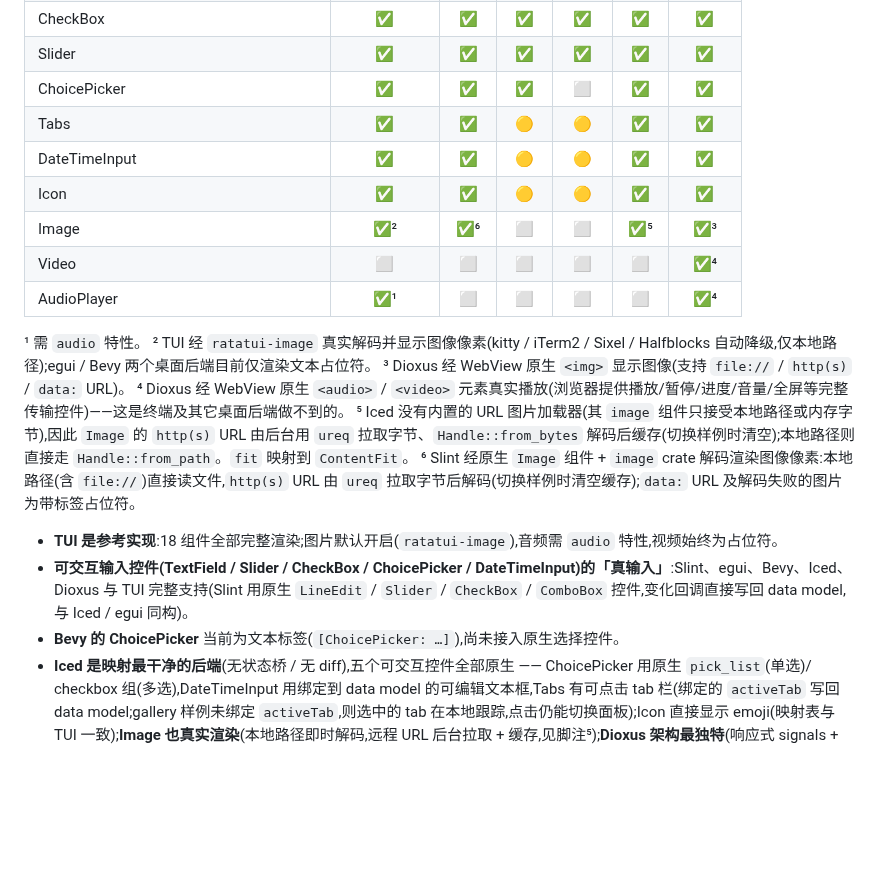
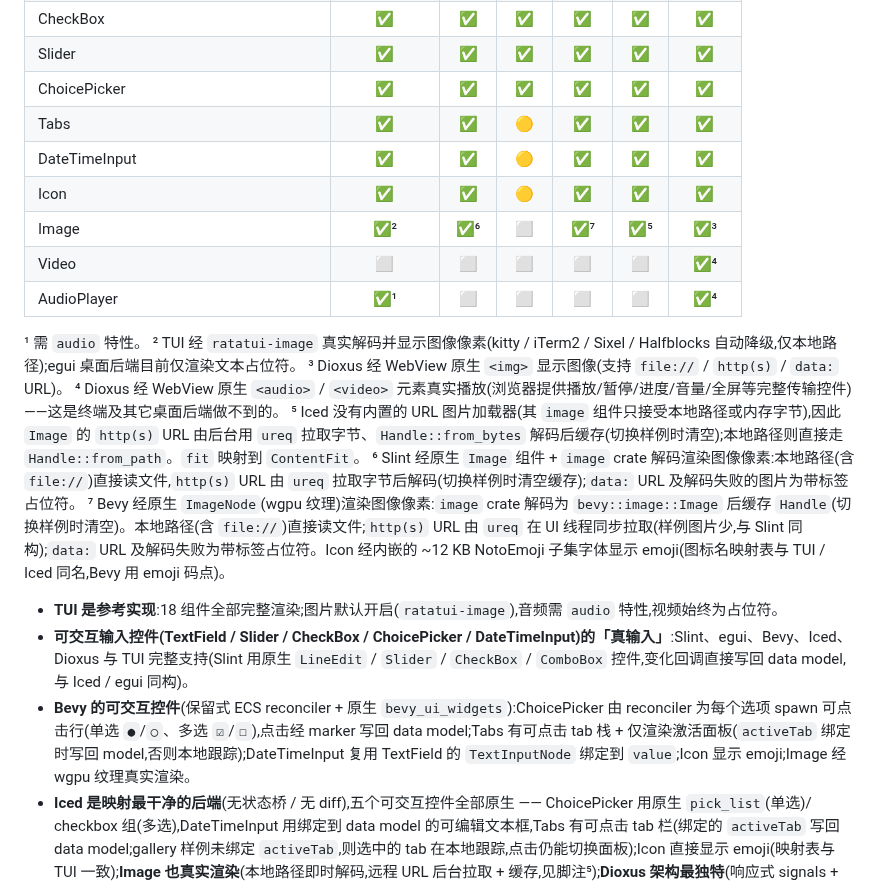
Before and after one commit to Liangdi/a2ui, a Markdown page: README.md, the part around one of its changes. Drawn GitHub-style; blank space fills up the shorter version.

```diff
--- a/README.md
+++ b/README.md
@@ -114,24 +115,25 @@ cargo run -p a2ui --example 12_handshake
 | TextField | ✅ | ✅ | ✅ | ✅ | ✅ | ✅ |
 | CheckBox | ✅ | ✅ | ✅ | ✅ | ✅ | ✅ |
 | Slider | ✅ | ✅ | ✅ | ✅ | ✅ | ✅ |
-| ChoicePicker | ✅ | ✅ | ✅ | ⬜ | ✅ | ✅ |
-| Tabs | ✅ | ✅ | 🟡 | 🟡 | ✅ | ✅ |
-| DateTimeInput | ✅ | ✅ | 🟡 | 🟡 | ✅ | ✅ |
-| Icon | ✅ | ✅ | 🟡 | 🟡 | ✅ | ✅ |
-| Image | ✅² | ✅⁶ | ⬜ | ⬜ | ✅⁵ | ✅³ |
+| ChoicePicker | ✅ | ✅ | ✅ | ✅ | ✅ | ✅ |
+| Tabs | ✅ | ✅ | 🟡 | ✅ | ✅ | ✅ |
+| DateTimeInput | ✅ | ✅ | 🟡 | ✅ | ✅ | ✅ |
+| Icon | ✅ | ✅ | 🟡 | ✅ | ✅ | ✅ |
+| Image | ✅² | ✅⁶ | ⬜ | ✅⁷ | ✅⁵ | ✅³ |
 | Video | ⬜ | ⬜ | ⬜ | ⬜ | ⬜ | ✅⁴ |
 | AudioPlayer | ✅¹ | ⬜ | ⬜ | ⬜ | ⬜ | ✅⁴ |
 
 ¹ 需 `audio` 特性。
-² TUI 经 `ratatui-image` 真实解码并显示图像像素(kitty / iTerm2 / Sixel / Halfblocks 自动降级,仅本地路径);egui / Bevy 两个桌面后端目前仅渲染文本占位符。
+² TUI 经 `ratatui-image` 真实解码并显示图像像素(kitty / iTerm2 / Sixel / Halfblocks 自动降级,仅本地路径);egui 桌面后端目前仅渲染文本占位符。
 ³ Dioxus 经 WebView 原生 `<img>` 显示图像(支持 `file://` / `http(s)` / `data:` URL)。
 ⁴ Dioxus 经 WebView 原生 `<audio>` / `<video>` 元素真实播放(浏览器提供播放/暂停/进度/音量/全屏等完整传输控件)——这是终端及其它桌面后端做不到的。
 ⁵ Iced 没有内置的 URL 图片加载器(其 `image` 组件只接受本地路径或内存字节),因此 `Image` 的 `http(s)` URL 由后台用 `ureq` 拉取字节、`Handle::from_bytes` 解码后缓存(切换样例时清空);本地路径则直接走 `Handle::from_path`。`fit` 映射到 `ContentFit`。
 ⁶ Slint 经原生 `Image` 组件 + `image` crate 解码渲染图像像素:本地路径(含 `file://`)直接读文件,`http(s)` URL 由 `ureq` 拉取字节后解码(切换样例时清空缓存);`data:` URL 及解码失败的图片为带标签占位符。
+⁷ Bevy 经原生 `ImageNode`(wgpu 纹理)渲染图像像素:`image` crate 解码为 `bevy::image::Image` 后缓存 `Handle`(切换样例时清空)。本地路径(含 `file://`)直接读文件;`http(s)` URL 由 `ureq` 在 UI 线程同步拉取(样例图片少,与 Slint 同构);`data:` URL 及解码失败为带标签占位符。Icon 经内嵌的 ~12 KB NotoEmoji 子集字体显示 emoji(图标名映射表与 TUI / Iced 同名,Bevy 用 emoji 码点)。
 
 - **TUI 是参考实现**:18 组件全部完整渲染;图片默认开启(`ratatui-image`),音频需 `audio` 特性,视频始终为占位符。
 - **可交互输入控件(TextField / Slider / CheckBox / ChoicePicker / DateTimeInput)的「真输入」**:Slint、egui、Bevy、Iced、Dioxus 与 TUI 完整支持(Slint 用原生 `LineEdit` / `Slider` / `CheckBox` / `ComboBox` 控件,变化回调直接写回 data model,与 Iced / egui 同构)。
-- **Bevy 的 ChoicePicker** 当前为文本标签(`[ChoicePicker: …]`),尚未接入原生选择控件。
+- **Bevy 的可交互控件**(保留式 ECS reconciler + 原生 `bevy_ui_widgets`):ChoicePicker 由 reconciler 为每个选项 spawn 可点击行(单选 `●`/`○`、多选 `☑`/`☐`),点击经 marker 写回 data model;Tabs 有可点击 tab 栈 + 仅渲染激活面板(`activeTab` 绑定时写回 model,否则本地跟踪);DateTimeInput 复用 TextField 的 `TextInputNode` 绑定到 `value`;Icon 显示 emoji;Image 经 wgpu 纹理真实渲染。
 - **Iced 是映射最干净的后端**(无状态桥 / 无 diff),五个可交互控件全部原生 —— ChoicePicker 用原生 `pick_list`(单选)/ checkbox 组(多选),DateTimeInput 用绑定到 data model 的可编辑文本框,Tabs 有可点击 tab 栏(绑定的 `activeTab` 写回 data model;gallery 样例未绑定 `activeTab`,则选中的 tab 在本地跟踪,点击仍能切换面板);Icon 直接显示 emoji(映射表与 TUI 一致);**Image 也真实渲染**(本地路径即时解码,远程 URL 后台拉取 + 缓存,见脚注⁵);**Dioxus 架构最独特**(响应式 signals + WebView/CSS 渲染),且借 WebView 之力,Image / Video / AudioPlayer 均用原生 HTML 媒体元素真实渲染——**它是唯一覆盖全部 18 个 A2UI 组件的后端**(连 TUI 的 Video 都是占位符,终端无法播放视频)。
 
 ## Slint 桌面后端
```
Also changed, not shown: other parts of README.md (+7 -6 lines), README_EN.md (+6 -5 lines), screenshot/sci-fi-hud-slint.png (added), 4 other files.
